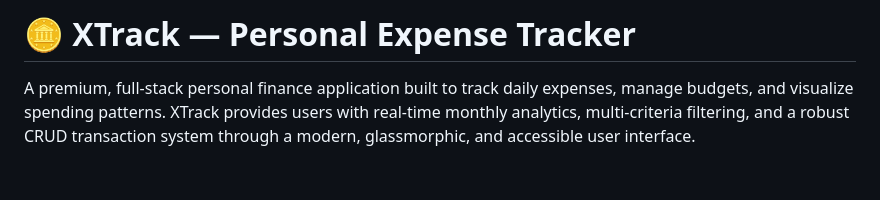
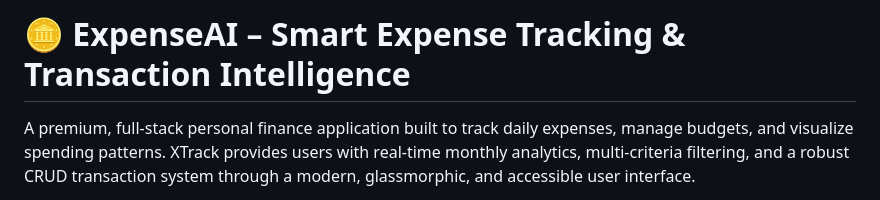
Before and after one commit to Abyyshajan/Xtrack, a Markdown page: README.md, the part around the change. GitHub-like rendering; blank space fills up the shorter version.

Commit message:
docs: update README project title to ExpenseAI

```diff
--- a/README.md
+++ b/README.md
@@ -1,4 +1,4 @@
-# 🪙 XTrack — Personal Expense Tracker
+# 🪙 ExpenseAI – Smart Expense Tracking & Transaction Intelligence
 
 A premium, full-stack personal finance application built to track daily expenses, manage budgets, and visualize spending patterns. XTrack provides users with real-time monthly analytics, multi-criteria filtering, and a robust CRUD transaction system through a modern, glassmorphic, and accessible user interface.
 
```
